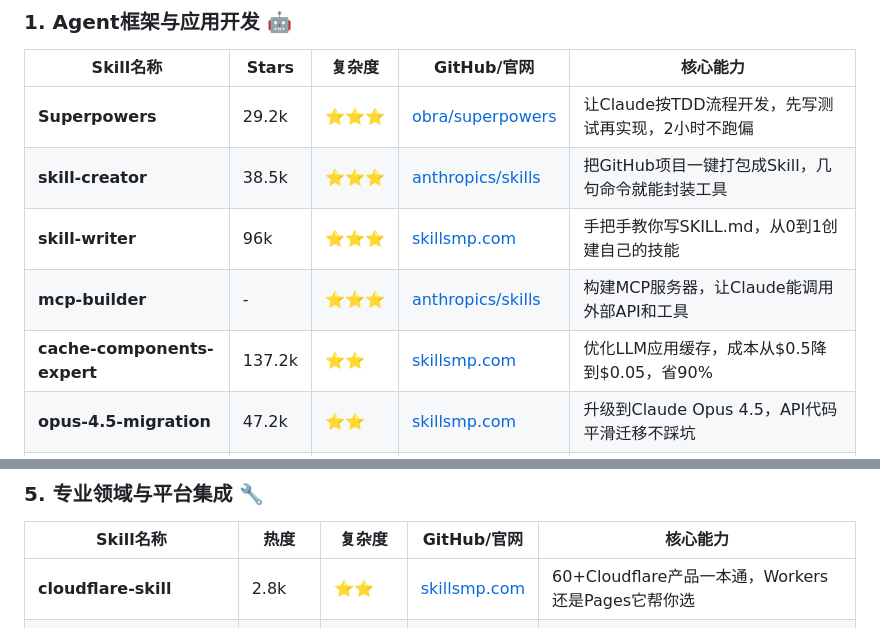
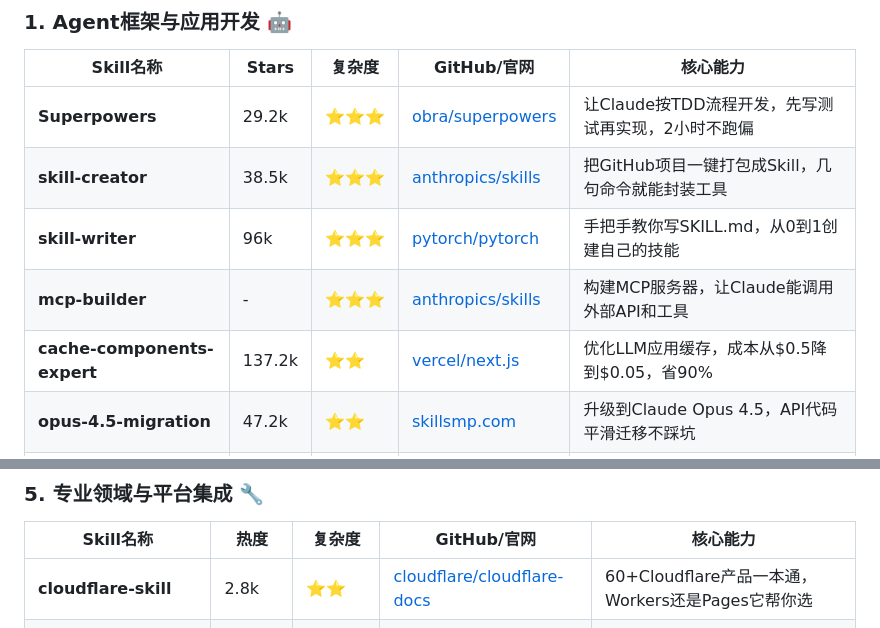
Before and after one commit to maxzyma/articlewrite, a Markdown page: skills/skills-comprehensive-classification-2026.md, 2 parts joined by grey strips. Rendered like a GitHub page.

Commit message:
feat: 更新部分技能的GitHub仓库目录链接
- skill-writer: pytorch/pytorch/tree/main/claude-skills/skill-writer
- cache-components-expert: vercel/next.js/tree/main/claude-plugin/plugins/cache-components/skills
- cloudflare-skill: cloudflare/cloudflare-docs/tree/main/public/well-known/skills

```diff
--- a/skills/skills-comprehensive-classification-2026.md
+++ b/skills/skills-comprehensive-classification-2026.md
@@ -11,9 +11,9 @@
 |-----------|-------|--------|-------------|----------|
 | **Superpowers** | 29.2k | ⭐⭐⭐ | [obra/superpowers](https://github.com/obra/superpowers) | 让Claude按TDD流程开发，先写测试再实现，2小时不跑偏 |
 | **skill-creator** | 38.5k | ⭐⭐⭐ | [anthropics/skills](https://github.com/anthropics/skills/tree/main/skills/skill-creator) | 把GitHub项目一键打包成Skill，几句命令就能封装工具 |
-| **skill-writer** | 96k | ⭐⭐⭐ | [skillsmp.com](https://skillsmp.com) | 手把手教你写SKILL.md，从0到1创建自己的技能 |
+| **skill-writer** | 96k | ⭐⭐⭐ | [pytorch/pytorch](https://github.com/pytorch/pytorch/tree/main/claude-skills/skill-writer) | 手把手教你写SKILL.md，从0到1创建自己的技能 |
 | **mcp-builder** | - | ⭐⭐⭐ | [anthropics/skills](https://github.com/anthropics/skills/tree/main/skills/mcp-builder) | 构建MCP服务器，让Claude能调用外部API和工具 |
-| **cache-components-expert** | 137.2k | ⭐⭐ | [skillsmp.com](https://skillsmp.com) | 优化LLM应用缓存，成本从$0.5降到$0.05，省90% |
+| **cache-components-expert** | 137.2k | ⭐⭐ | [vercel/next.js](https://github.com/vercel/next.js/tree/main/claude-plugin/plugins/cache-components/skills) | 优化LLM应用缓存，成本从$0.5降到$0.05，省90% |
 | **opus-4.5-migration** | 47.2k | ⭐⭐ | [skillsmp.com](https://skillsmp.com) | 升级到Claude Opus 4.5，API代码平滑迁移不踩坑 |
 | **confidence-check** | 19.8k | ⭐ | [skillsmp.com](https://skillsmp.com) | 让Claude自己评估"这题我有几成把握"，避免瞎答 |
 | **context-engineering** | 5.5k | ⭐⭐ | [anthropics/skills](https://github.com/anthropics/skills/tree/main/skills/context-engineering) | 优化Prompt设计，用更少的Token办更多的事 |
@@ -67,7 +67,7 @@
 
 | Skill名称 | 热度 | 复杂度 | GitHub/官网 | 核心能力 |
 |-----------|------|--------|-------------|----------|
-| **cloudflare-skill** | 2.8k | ⭐⭐ | [skillsmp.com](https://skillsmp.com) | 60+Cloudflare产品一本通，Workers还是Pages它帮你选 |
+| **cloudflare-skill** | 2.8k | ⭐⭐ | [cloudflare/cloudflare-docs](https://github.com/cloudflare/cloudflare-docs/tree/main/public/well-known/skills) | 60+Cloudflare产品一本通，Workers还是Pages它帮你选 |
 | **electron-chromium-upgrade** | 119.6k | ⭐ | [skillsmp.com](https://skillsmp.com) | 升级Electron的Chromium版本，从老版本一键迁移 |
 | **dify-frontend-testing** | 124.9k | ⭐ | [skillsmp.com](https://skillsmp.com) | 专为Dify平台优化的前端测试，自动化测试没烦恼 |
 | **zig-syscalls-bun** | 86k | ⭐⭐⭐ | [skillsmp.com](https://skillsmp.com) | Bun运行时底层开发，系统调用级别的性能优化 |
```
